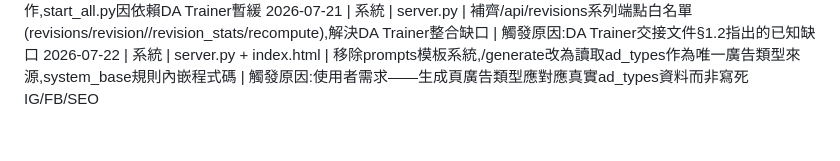
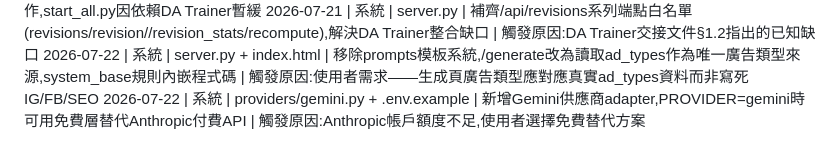
Before and after one commit to si-kui-a/marketing-generator, a Markdown page: rules_changelog.md, the part around the change. Drawn GitHub-style.

Commit message:
docs: append changelog entry for Gemini provider adapter

```diff
--- a/rules_changelog.md
+++ b/rules_changelog.md
@@ -25,3 +25,4 @@
 2026-07-21 | 系統 | server.py | 新增Skill封裝(Phase8.1):regenerate_skill()函式+端點,五筆廣告類型SKILL.md已產生 | 觸發原因:Master Spec v3.0 Phase8.1實作,start_all.py因依賴DA Trainer暫緩
 2026-07-21 | 系統 | server.py | 補齊/api/revisions系列端點白名單(revisions/revision/<id>/revision_stats/recompute),解決DA Trainer整合缺口 | 觸發原因:DA Trainer交接文件§1.2指出的已知缺口
 2026-07-22 | 系統 | server.py + index.html | 移除prompts模板系統,/generate改為讀取ad_types作為唯一廣告類型來源,system_base規則內嵌程式碼 | 觸發原因:使用者需求——生成頁廣告類型應對應真實ad_types資料而非寫死IG/FB/SEO
+2026-07-22 | 系統 | providers/gemini.py + .env.example | 新增Gemini供應商adapter,PROVIDER=gemini時可用免費層替代Anthropic付費API | 觸發原因:Anthropic帳戶額度不足,使用者選擇免費替代方案
```
